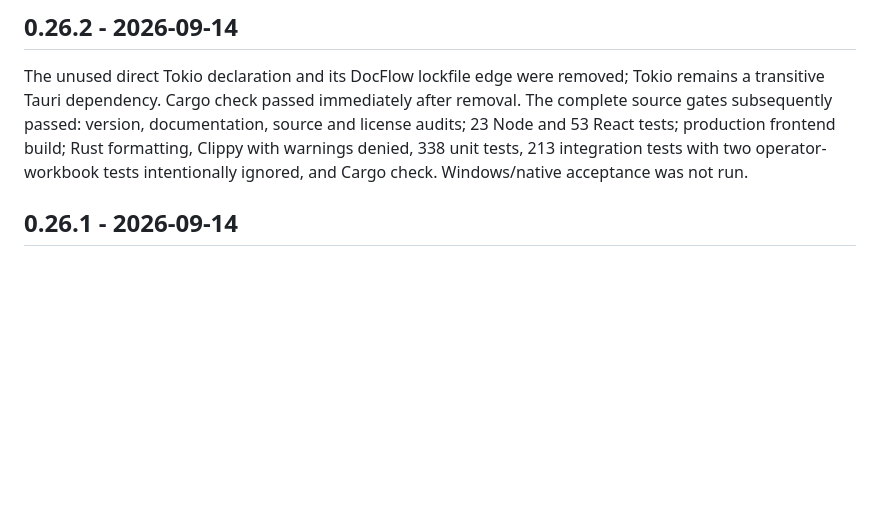
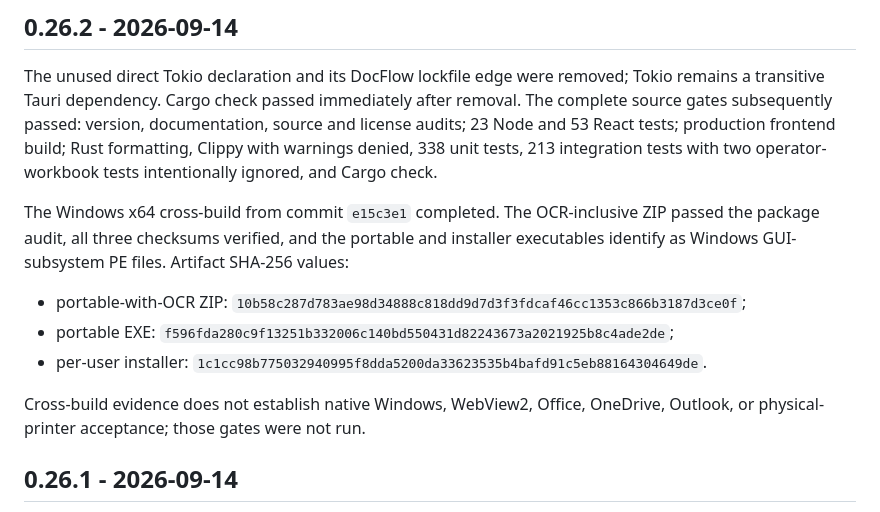
Before and after one commit to mahammadosmanov/docflow, a Markdown page: docs/VERIFICATION.md, the part around the change. GitHub-like rendering; blank space fills up the shorter version.

Commit message:
docs(release): record 0.26.2 cross-build evidence

```diff
--- a/docs/VERIFICATION.md
+++ b/docs/VERIFICATION.md
@@ -12,7 +12,19 @@ after removal. The complete source gates subsequently passed: version,
 documentation, source and license audits; 23 Node and 53 React tests; production
 frontend build; Rust formatting, Clippy with warnings denied, 338 unit tests,
 213 integration tests with two operator-workbook tests intentionally ignored,
-and Cargo check. Windows/native acceptance was not run.
+and Cargo check.
+
+The Windows x64 cross-build from commit
+`e15c3e1` completed. The OCR-inclusive ZIP passed the package audit, all three
+checksums verified, and the portable and installer executables identify as
+Windows GUI-subsystem PE files. Artifact SHA-256 values:
+
+- portable-with-OCR ZIP: `10b58c287d783ae98d34888c818dd9d7d3f3fdcaf46cc1353c866b3187d3ce0f`;
+- portable EXE: `f596fda280c9f13251b332006c140bd550431d82243673a2021925b8c4ade2de`;
+- per-user installer: `1c1cc98b775032940995f8dda5200da33623535b4bafd91c5eb88164304649de`.
+
+Cross-build evidence does not establish native Windows, WebView2, Office,
+OneDrive, Outlook, or physical-printer acceptance; those gates were not run.
 
 ## 0.26.1 - 2026-09-14
 
```
